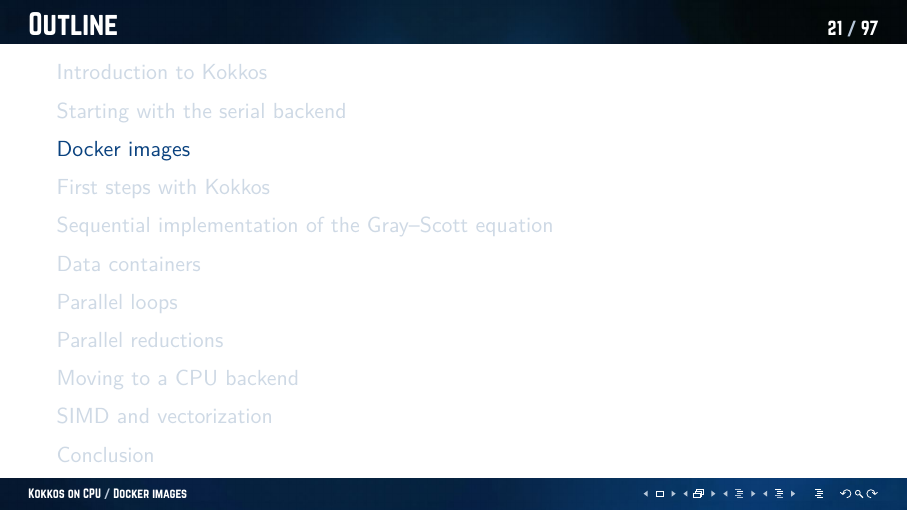
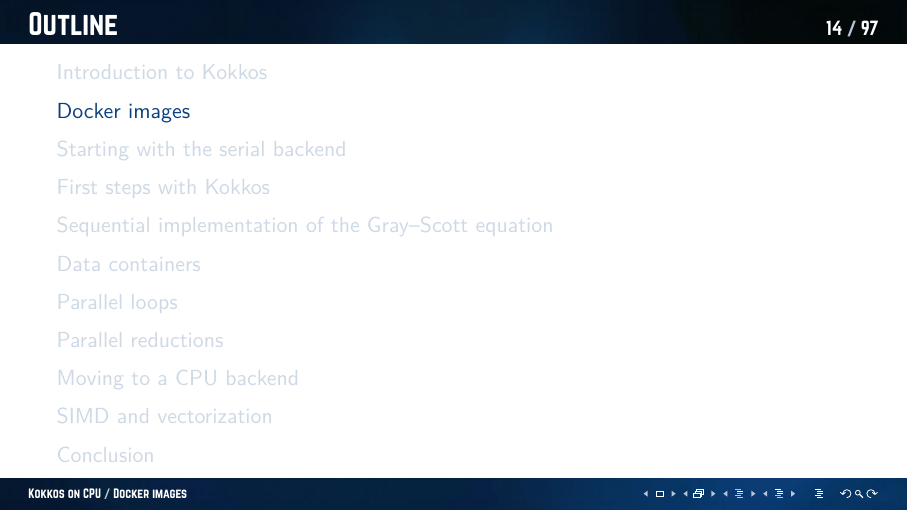
Before and after one commit to Maison-de-la-Simulation/gray-scott-kokkos, LaTeX slides (courses/kokkos_cpu.tex): page 30 of 130 before the commit and page 18 of 130 after it. Compiled offline with XeLaTeX.

Commit message:
Reorder docker images

```diff
--- a/courses/kokkos_cpu.tex
+++ b/courses/kokkos_cpu.tex
@@ -218,6 +218,12 @@
     \end{description}
 \end{frame}
 
+\section{Docker images}
+
+\begin{frame}{Docker images}
+    \missingfigure{Description of the images}
+\end{frame}
+
 \section{Starting with the serial backend}
 
 \begin{frame}{The notion of backend in Kokkos}
@@ -412,12 +418,6 @@
         \end{column}
     \end{columns}
 \end{exerciseframe}
-
-\section{Docker images}
-
-\begin{frame}{Docker images}
-    \missingfigure{Description of the images}
-\end{frame}
 
 \section{First steps with Kokkos}
 
```
